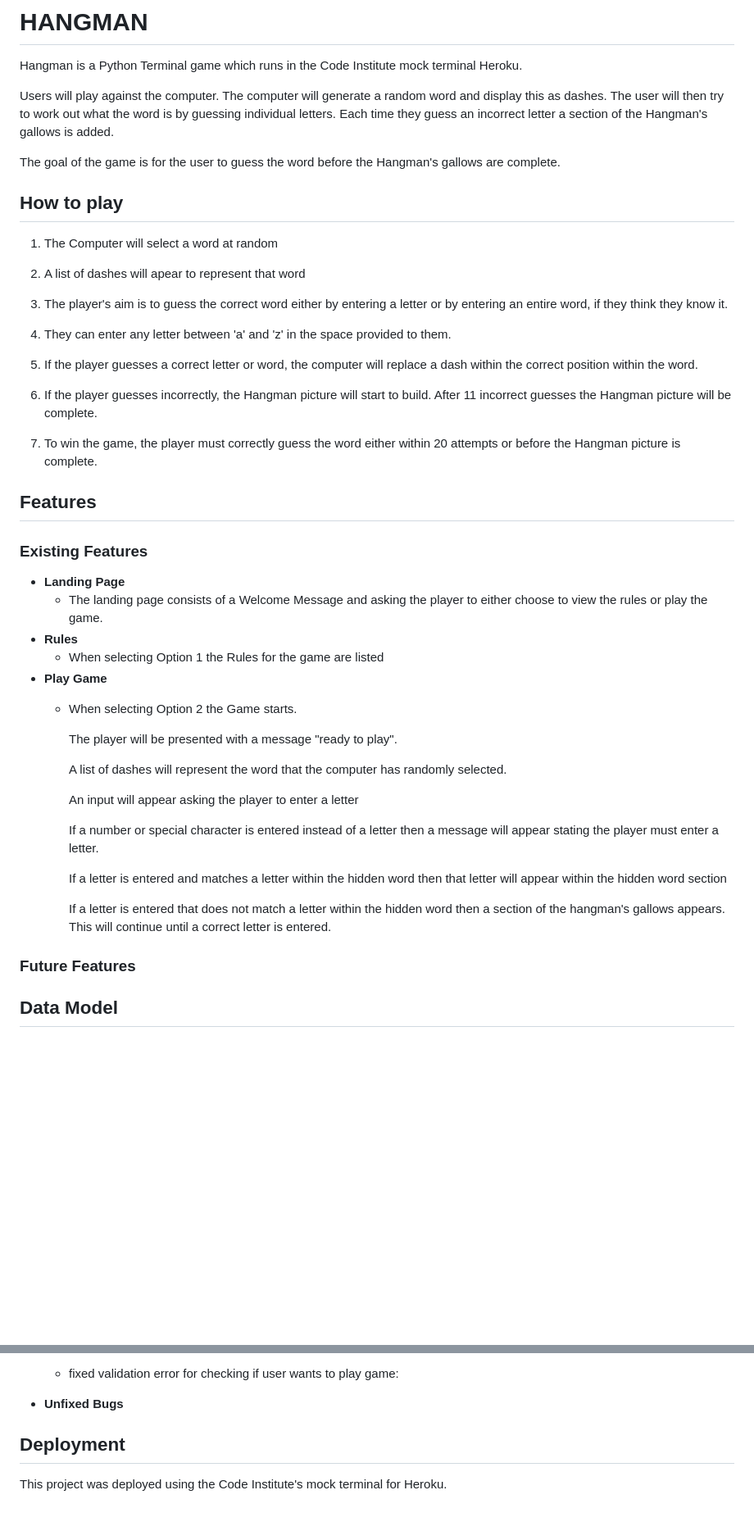
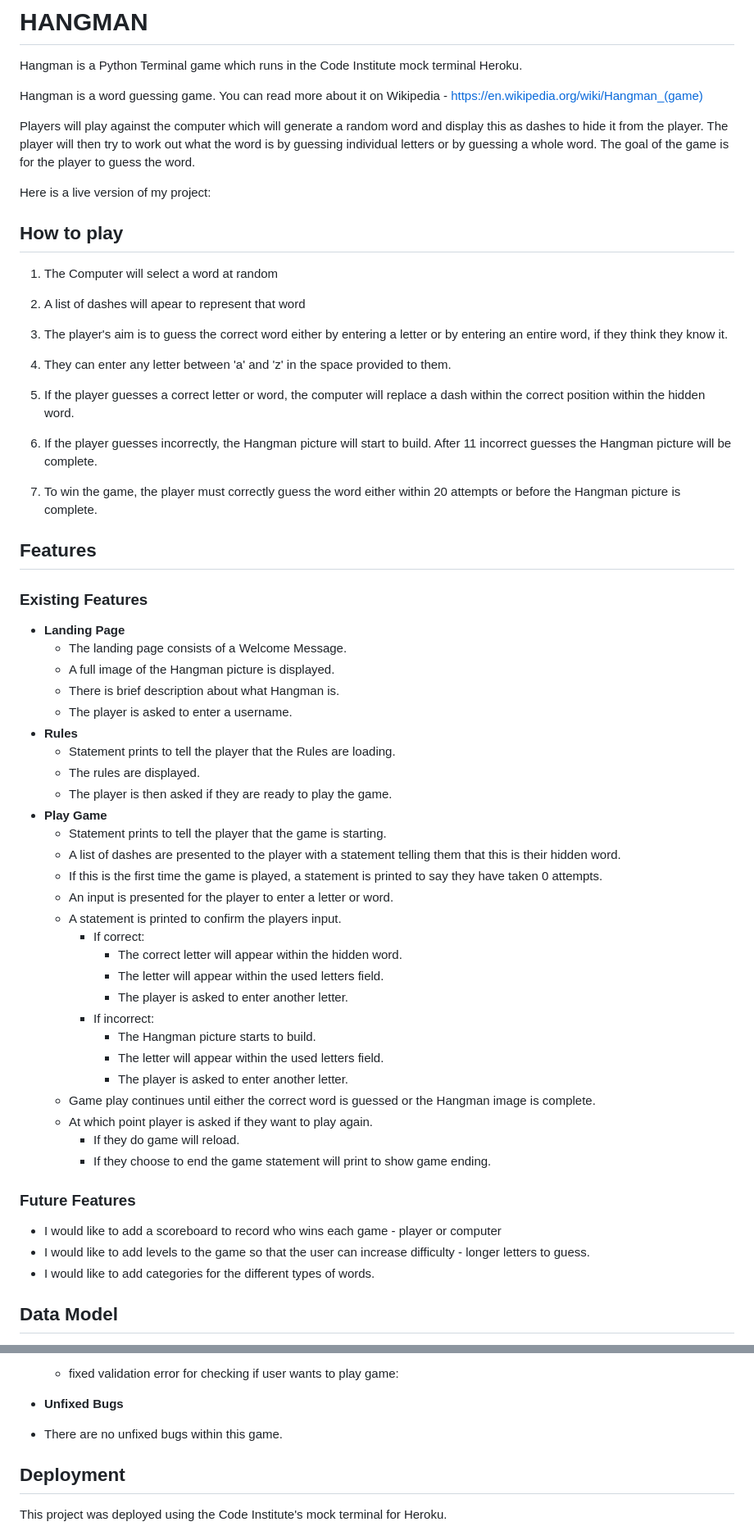
Before and after one commit to cgalpin92/project-portfolio3-hangman, a Markdown page: README.md, 2 parts joined by grey strips. Shown at 82% size. Drawn GitHub-style; blank space fills up the shorter version.

```diff
--- a/README.md
+++ b/README.md
@@ -1,9 +1,13 @@
 # HANGMAN
 Hangman is a Python Terminal game which runs in the Code Institute mock terminal Heroku.
 
-Users will play against the computer. The computer will generate a random word and display this as dashes. The user will then try to work out what the word is by guessing individual letters. Each time they guess an incorrect letter a section of the Hangman's gallows is added.
+Hangman is a word guessing game. You can read more about it on Wikipedia - https://en.wikipedia.org/wiki/Hangman_(game)
 
-The goal of the game is for the user to guess the word before the Hangman's gallows are complete.
+Players will play against the computer which will generate a random word and display this as dashes to hide it from the player.
+The player will then try to work out what the word is by guessing individual letters or by guessing a whole word.
+The goal of the game is for the player to guess the word.
+
+Here is a live version of my project:
 
 ## How to play
 
@@ -15,7 +19,7 @@ The goal of the game is for the user to guess the word before the Hangman's gall
 
 4. They can enter any letter between 'a' and 'z' in the space provided to them.
 
-5. If the player guesses a correct letter or word, the computer will replace a dash within the correct position within the word.
+5. If the player guesses a correct letter or word, the computer will replace a dash within the correct position within the hidden word.
 
 6. If the player guesses incorrectly, the Hangman picture will start to build. After 11 incorrect guesses the Hangman picture will be complete.
 
@@ -26,24 +30,36 @@ The goal of the game is for the user to guess the word before the Hangman's gall
 ### Existing Features
 
 - __Landing Page__
-    - The landing page consists of a Welcome Message and asking the player to either choose to view the rules or play the game.
+    - The landing page consists of a Welcome Message.
+    - A full image of the Hangman picture is displayed.
+    - There is brief description about what Hangman is.
+    - The player is asked to enter a username.
 - __Rules__
-    - When selecting Option 1 the Rules for the game are listed
+    - Statement prints to tell the player that the Rules are loading.
+    - The rules are displayed.
+    - The player is then asked if they are ready to play the game.
 - __Play Game__
-    - When selecting Option 2 the Game starts.
-
-        The player will be presented with a message "ready to play".
-
-        A list of dashes will represent the word that the computer has randomly selected.
-
-        An input will appear asking the player to enter a letter
-
-        If a number or special character is entered instead of a letter then a message will appear stating the player must enter a letter.
-
-        If a letter is entered and matches a letter within the hidden word then that letter will appear within the hidden word section
-
-        If a letter is entered that does not match a letter within the hidden word then a section of the hangman's gallows appears. This will continue until a correct letter is entered.
+    - Statement prints to tell the player that the game is starting.
+    - A list of dashes are presented to the player with a statement telling them that this is their hidden word.
+    - If this is the first time the game is played, a statement is printed to say they have taken 0 attempts.
+    - An input is presented for the player to enter a letter or word.
+    - A statement is printed to confirm the players input.
+        - If correct:
+            - The correct letter will appear within the hidden word.
+            - The letter will appear within the used letters field.
+            - The player is asked to enter another letter.
+        - If incorrect:
+            - The Hangman picture starts to build.
+            - The letter will appear within the used letters field.
+            - The player is asked to enter another letter.
+    - Game play continues until either the correct word is guessed or the Hangman image is complete.
+    - At which point player is asked if they want to play again.
+        - If they do game will reload.
+        - If they choose to end the game statement will print to show game ending.
 
 ### Future Features
+- I would like to add a scoreboard to record who wins each game - player or computer
+- I would like to add levels to the game so that the user can increase difficulty - longer letters to guess.
+- I would like to add categories for the different types of words.
 
 ## Data Model
@@ -86,6 +118,7 @@ The goal of the game is for the user to guess the word before the Hangman's gall
     - fixed validation error for checking if user wants to play game:
 
 - __Unfixed Bugs__
+ - There are no unfixed bugs within this game.
 
 ## Deployment
 
```
Also changed, not shown: other parts of README.md (+36 -9 lines).
